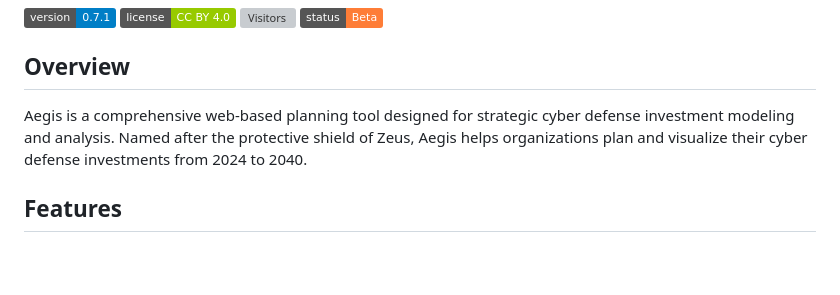
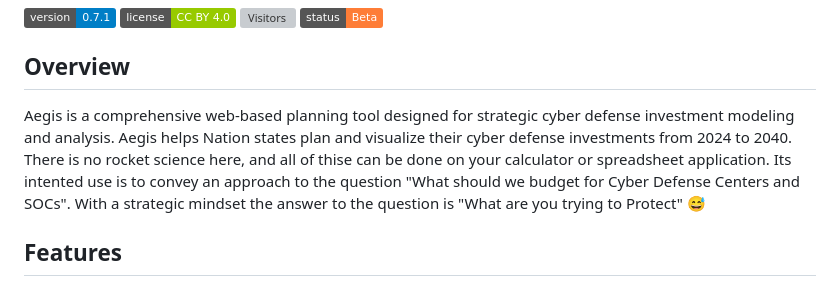
Before and after one commit to Ke0xes/Aegis, a Markdown page: README.md, the part around the change printed below. Rendered like a GitHub page; badges without logos; blank space fills up the shorter version; grey boxes are pictures that could not be loaded.

```diff
--- a/README.md
+++ b/README.md
@@ -8,7 +8,8 @@
 
 ## Overview
 
-Aegis is a comprehensive web-based planning tool designed for strategic cyber defense investment modeling and analysis. Named after the protective shield of Zeus, Aegis helps organizations plan and visualize their cyber defense investments from 2024 to 2040.
+Aegis is a comprehensive web-based planning tool designed for strategic cyber defense investment modeling and analysis. Aegis helps Nation states plan and visualize their cyber defense investments from 2024 to 2040.
+There is no rocket science here, and all of thise can be done on your calculator or spreadsheet application. Its intented use is to convey an approach to the question "What should we budget for Cyber Defense Centers and SOCs". With a strategic mindset the answer to the question is "What are you trying to Protect" 😅
 
 ## Features
 
```
Also changed, not shown: other parts of README.md (+7 -7 lines).
